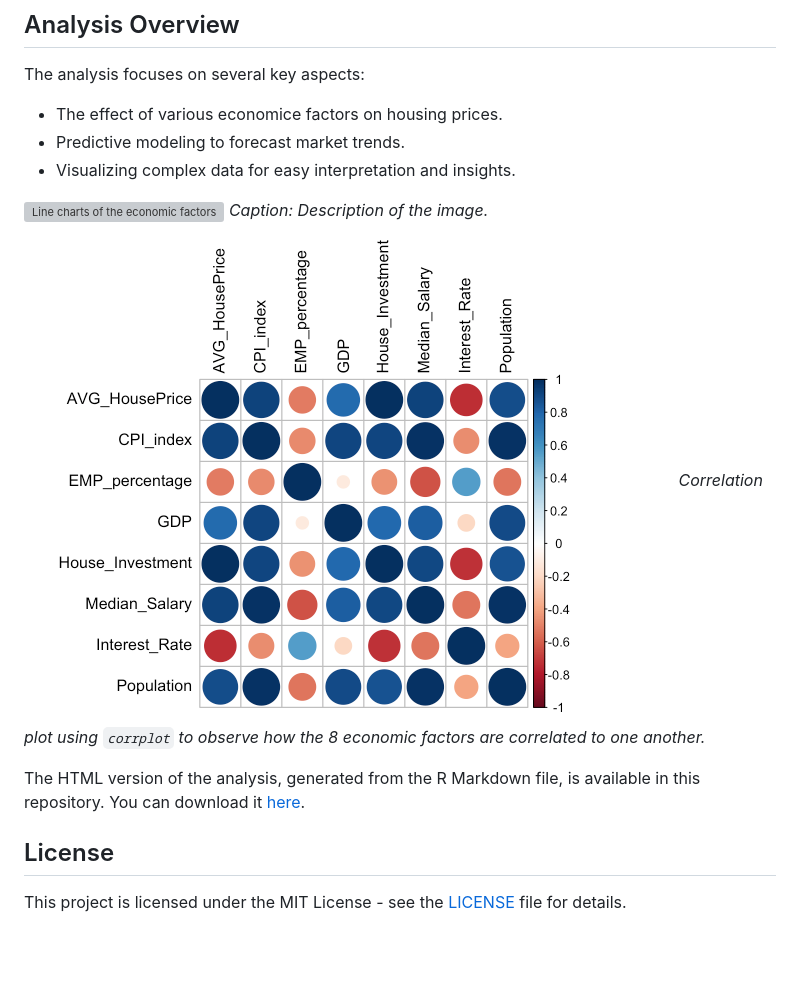
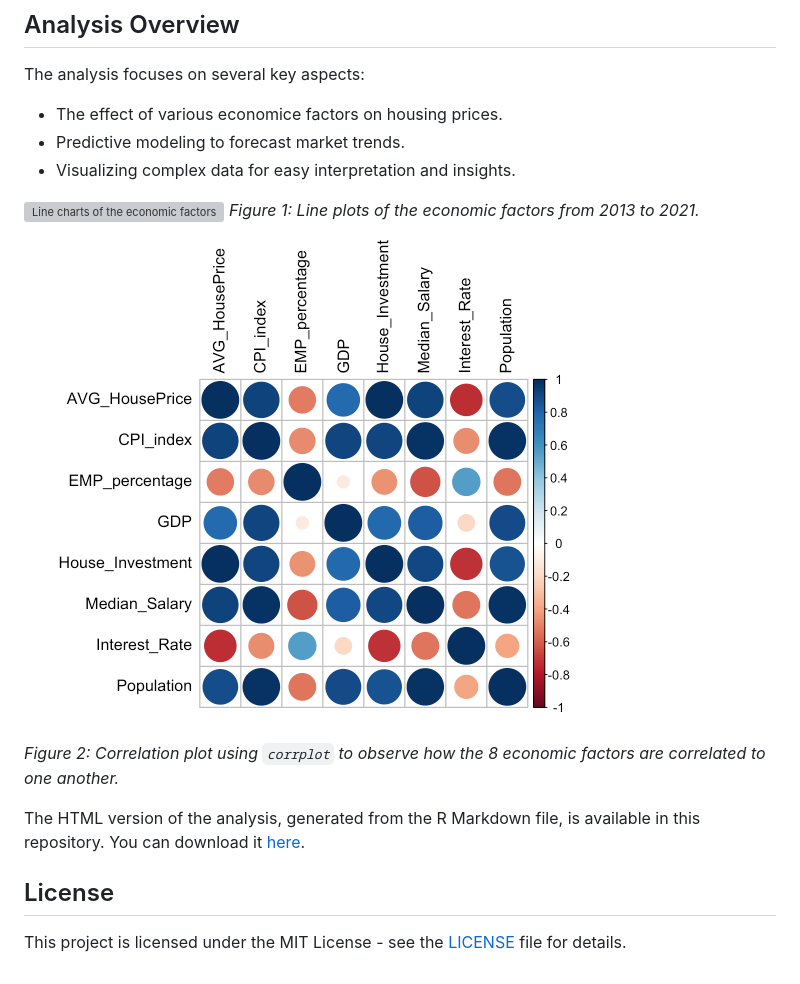
Before and after one commit to shaytran/housemarket_analysis, a Markdown page: README.md, the part around one of its changes. GitHub-like rendering; blank space fills up the shorter version; grey boxes are pictures that could not be loaded.

Commit message:
Figure captions and formatting

```diff
--- a/README.md
+++ b/README.md
@@ -56,10 +56,11 @@ The analysis focuses on several key aspects:
 * Visualizing complex data for easy interpretation and insights.
 
 ![Line charts of the economic factors](images/economicfactors_plots.png)
-*Caption: Description of the image.*
+*Figure 1: Line plots of the economic factors from 2013 to 2021.*
 
 ![corrplot chart](/images/corr.png)
-*Correlation plot using `corrplot` to observe how the 8 economic factors are correlated to one another.*
+
+*Figure 2: Correlation plot using `corrplot` to observe how the 8 economic factors are correlated to one another.*
 
 The HTML version of the analysis, generated from the R Markdown file, is available in this repository. You can download it [here](correlation_analysis.html).
 
```
Also changed, not shown: other parts of README.md (+1 -1 lines).
